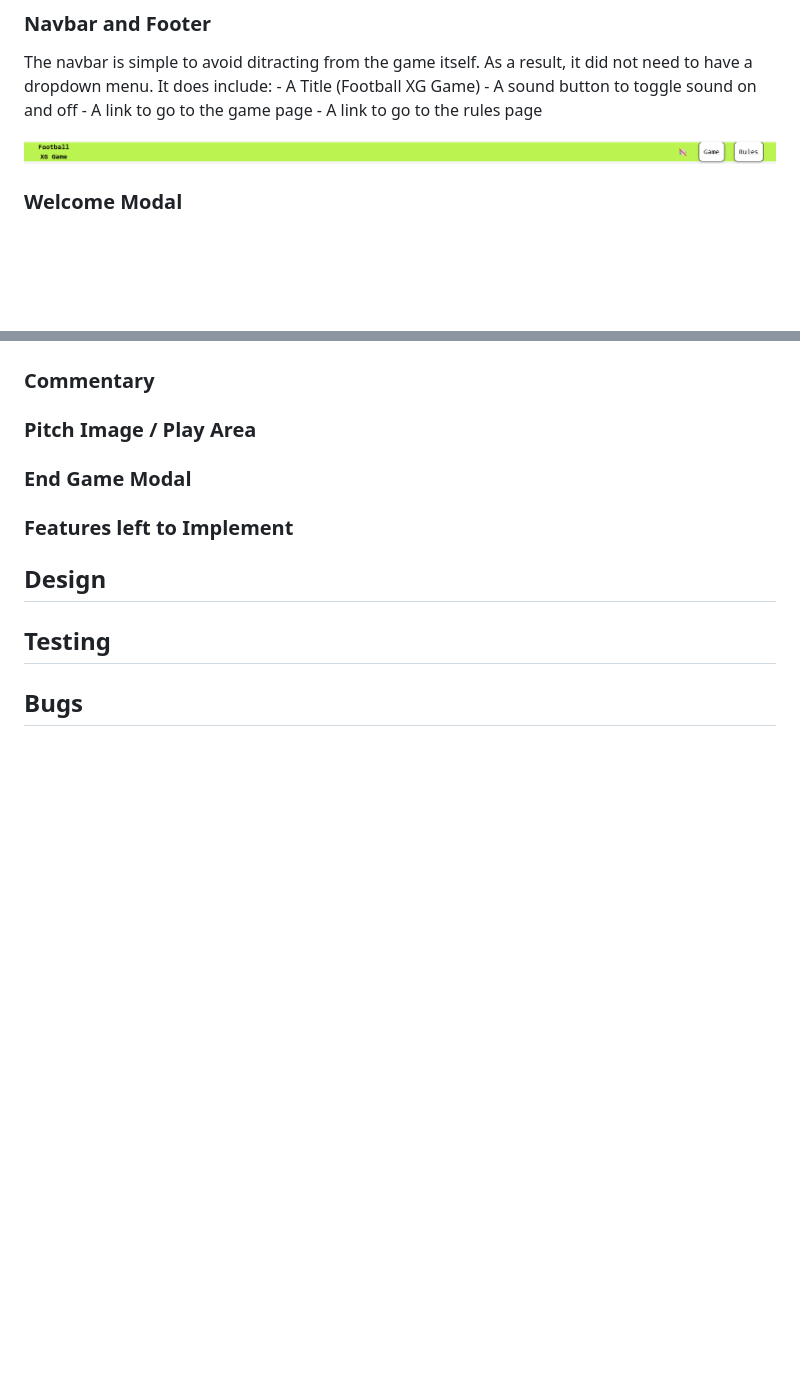
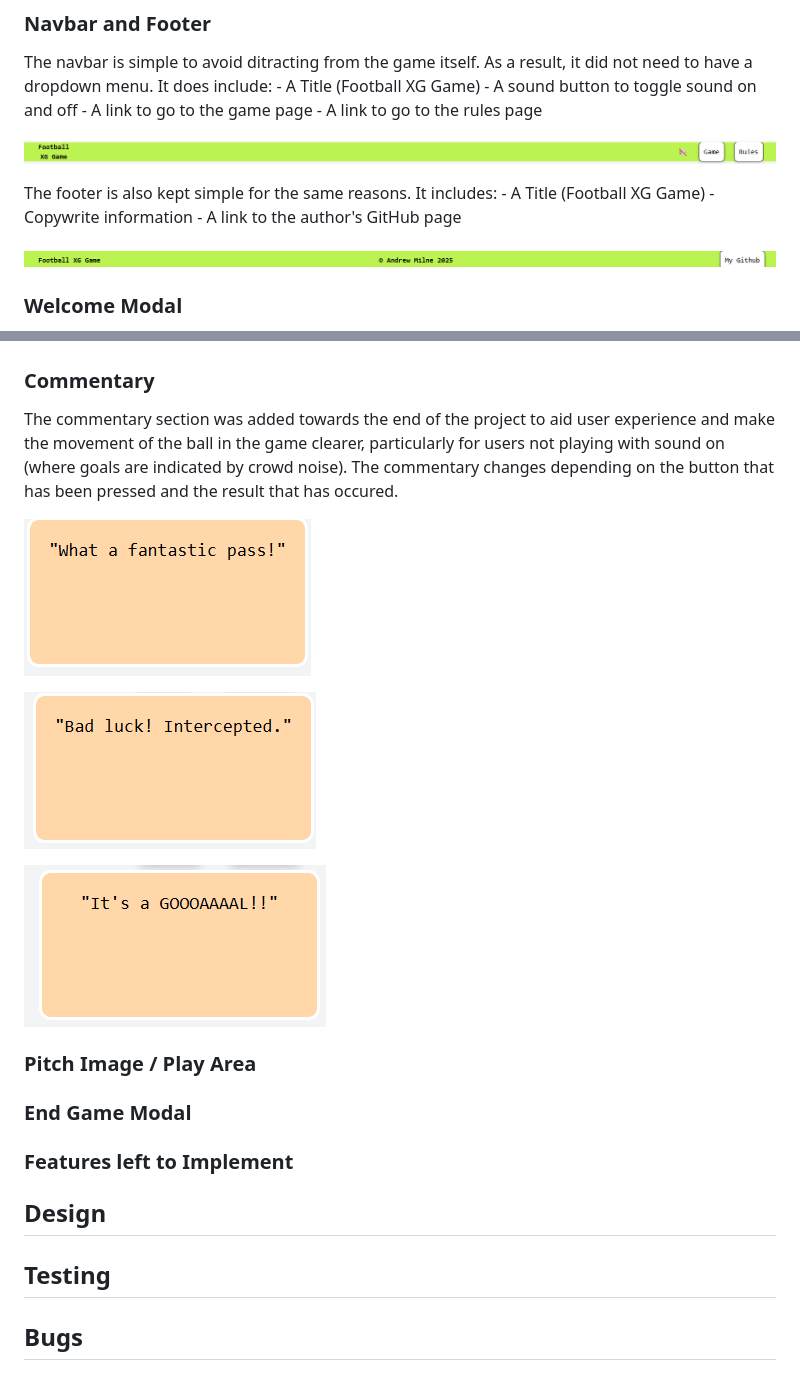
Before and after one commit to andrewpmilne/project-two-xg-football-game, a Markdown page: README.md, 2 parts joined by grey strips. Rendered like a GitHub page; pictures changed too: readme-resources/commentary-screenshot-one.png (added), readme-resources/commentary-screenshot-three.png (added), readme-resources/commentary-screenshot-two.png (added); blank space fills up the shorter version.

Commit message:
add commentary section readme

```diff
--- a/README.md
+++ b/README.md
@@ -37,6 +37,13 @@ The navbar is simple to avoid ditracting from the game itself. As a result, it d
 
 ![Navbar Screenshot](readme-resources/navbar-screenshot.png)
 
+The footer is also kept simple for the same reasons. It includes:
+    - A Title (Football XG Game)
+    - Copywrite information
+    - A link to the author's GitHub page
+
+![Footer Screenshot](readme-resources/footer-screenshot.png)
+
 ### Welcome Modal ###
 The welcome modal appears when the website is loaded <strong> for the first time </strong>. This is necessary as it would be annoying if it appeared every time the game was loaded (or, for example, when returning from the rules page). It gives a brief outline of the game to entice users. It gives the option of navigating straight to the game or to go to the rules page for more information. It also encourages users to turn the sound on as this aids overall user experience when playing.
 
@@ -64,6 +71,13 @@ The start button changes message once a game has begun so that a player is aware
 ![Alert confirmation Screenshot](readme-resources/restart-alert-screenshot.png)
 
 ### Commentary ###
+The commentary section was added towards the end of the project to aid user experience and make the movement of the ball in the game clearer, particularly for users not playing with sound on (where goals are indicated by crowd noise). The commentary changes depending on the button that has been pressed and the result that has occured.
+
+![Successful pass screenshot](readme-resources/commentary-screenshot-one.png)
+
+![Interception Screenshot](readme-resources/commentary-screenshot-two.png)
+
+![Goal Screenshot](readme-resources/commentary-screenshot-three.png)
 
 ### Pitch Image / Play Area ###
 
```
